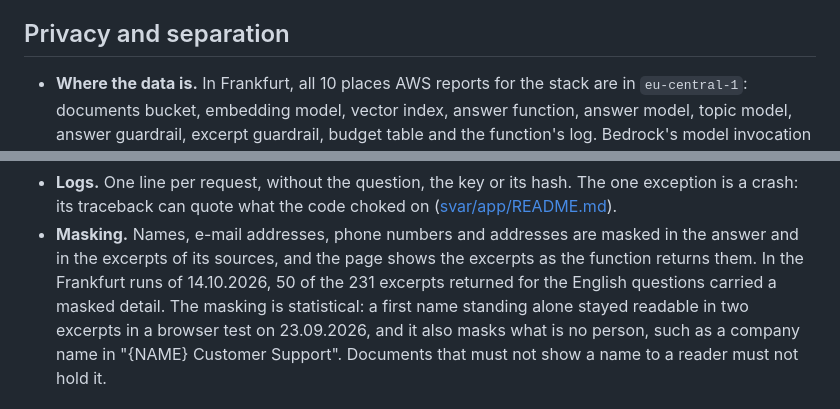
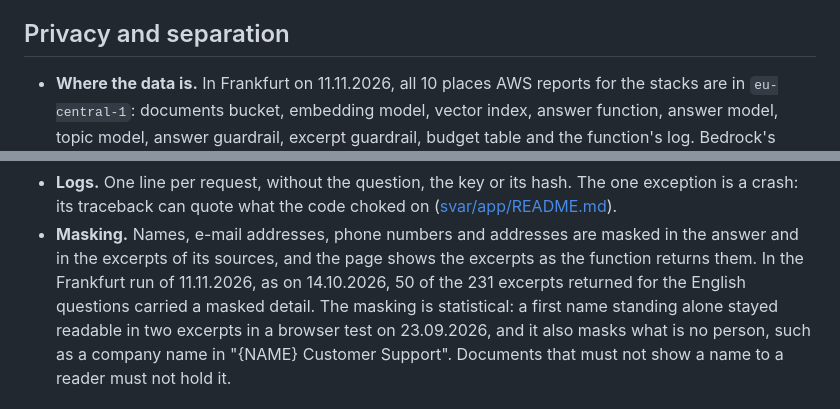
Before and after one commit to andy-builds-ai/svar, a Markdown page: svar/README.md, 2 parts joined by grey strips. Drawn GitHub-style.

```diff
--- a/svar/README.md
+++ b/svar/README.md
@@ -212,8 +221,8 @@ runs here, which is one sample and does not show a fix.
 
 ## Privacy and separation
 
-- **Where the data is.** In Frankfurt, all 10 places AWS reports for the
-  stack are in `eu-central-1`: documents bucket, embedding model, vector
+- **Where the data is.** In Frankfurt on 11.11.2026, all 10 places AWS
+  reports for the stacks are in `eu-central-1`: documents bucket, embedding model, vector
   index, answer function, answer model, topic model, answer guardrail,
   excerpt guardrail, budget table and the function's log. Bedrock's model
   invocation log is off. Every address the URL's host name resolved to (12
@@ -231,9 +240,9 @@ runs here, which is one sample and does not show a fix.
   on ([svar/app/README.md](app/README.md#logs)).
 - **Masking.** Names, e-mail addresses, phone numbers and addresses are
   masked in the answer and in the excerpts of its sources, and the page shows
-  the excerpts as the function returns them. In the Frankfurt runs of
-  14.10.2026, 50 of the 231 excerpts returned for the English questions
-  carried a masked detail. The masking is statistical: a first name standing
+  the excerpts as the function returns them. In the Frankfurt run of
+  11.11.2026, as on 14.10.2026, 50 of the 231 excerpts returned for the
+  English questions carried a masked detail. The masking is statistical: a first name standing
   alone stayed readable in two excerpts in a browser test on 23.09.2026, and
   it also masks what is no person, such as a company name in "{NAME}
   Customer Support". Documents that must not show a name to a reader must not
```
Also changed, not shown: other parts of svar/README.md (+34 -24 lines), docs/architecture.md (+5 -6 lines), docs/costs.md (+9 -0 lines).
